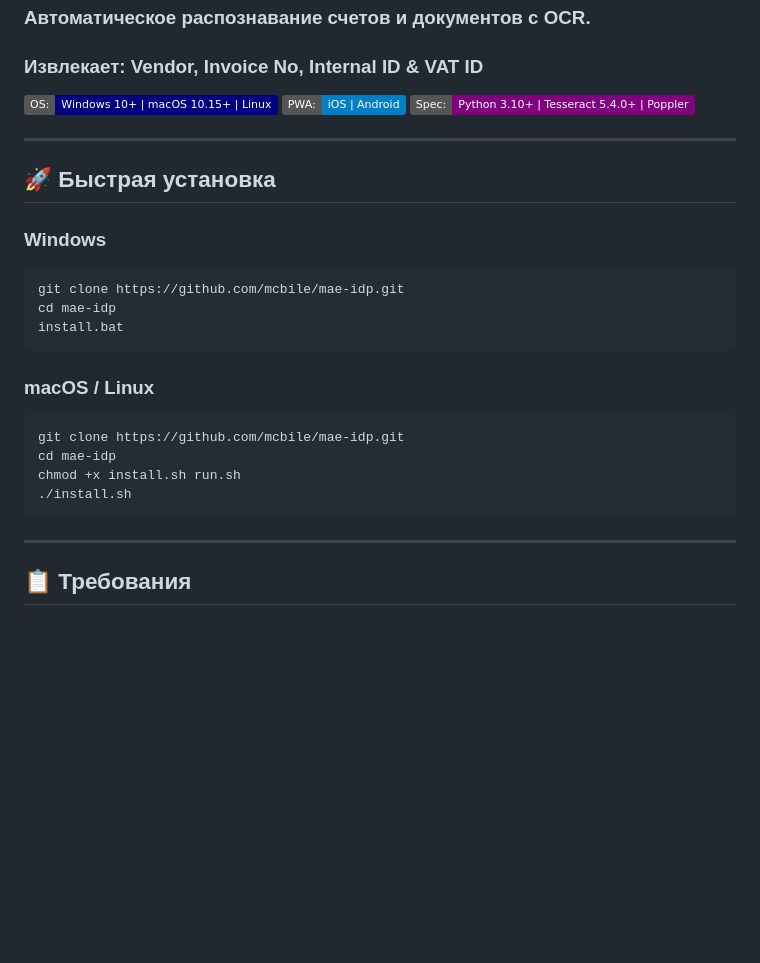
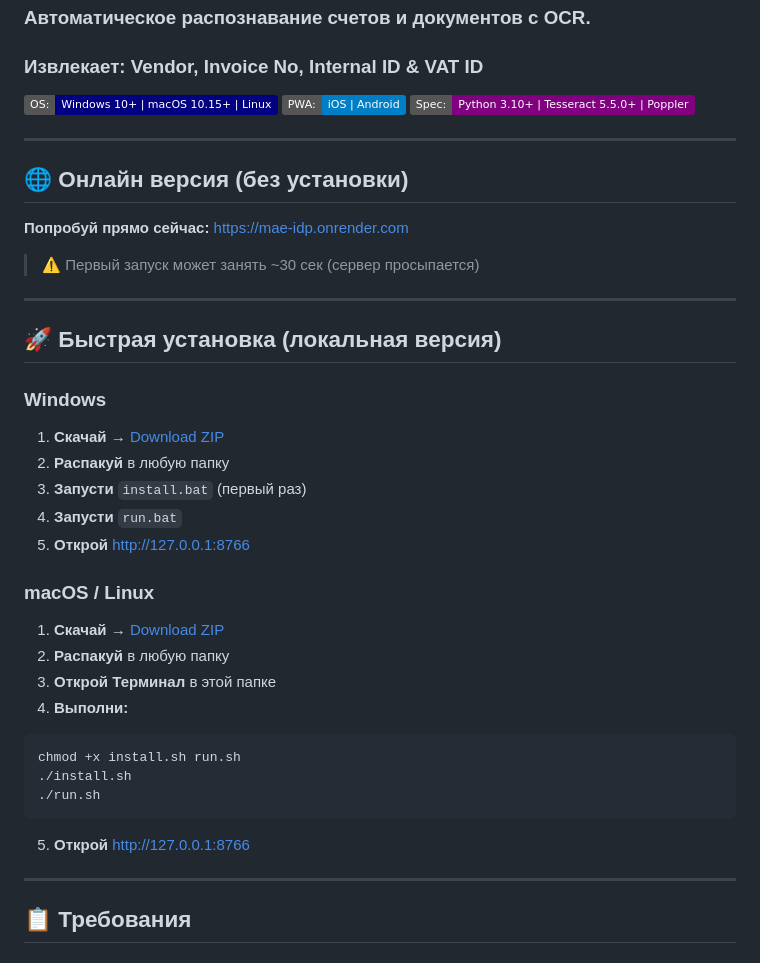
Before and after one commit to mcbile/mae-idp, a Markdown page: README.md, the part around one of its changes. Rendered like a GitHub page; badges without logos; blank space fills up the shorter version.

````diff
--- a/README.md
+++ b/README.md
@@ -5,28 +5,40 @@
 
 ![Platform](https://img.shields.io/badge/OS:-%20%20Windows%2010+%20%20|%20%20macOS%2010.15+%20%20|%20%20Linux-navy)
 ![PWA](https://img.shields.io/badge/PWA:-iOS%20%20|%20%20Android-blue)
-![Version](https://img.shields.io/badge/Spec:-Python%203.10+%20%20|%20%20Tesseract%205.4.0+%20%20|%20%20Poppler-purple)
+![Version](https://img.shields.io/badge/Spec:-Python%203.10+%20%20|%20%20Tesseract%205.5.0+%20%20|%20%20Poppler-purple)
 
 ---
 
-## 🚀 Быстрая установка
+## 🌐 Онлайн версия (без установки)
+
+**Попробуй прямо сейчас:** [https://mae-idp.onrender.com](https://mae-idp.onrender.com)
+
+> ⚠️ Первый запуск может занять ~30 сек (сервер просыпается)
+
+---
+
+## 🚀 Быстрая установка (локальная версия)
 
 ### Windows
 
-```powershell
-git clone https://github.com/mcbile/mae-idp.git
-cd mae-idp
-install.bat
-```
+1. **Скачай** → [Download ZIP](https://github.com/mcbile/mae-idp/archive/refs/heads/main.zip)
+2. **Распакуй** в любую папку
+3. **Запусти** `install.bat` (первый раз)
+4. **Запусти** `run.bat`
+5. **Открой** http://127.0.0.1:8766
 
 ### macOS / Linux
 
+1. **Скачай** → [Download ZIP](https://github.com/mcbile/mae-idp/archive/refs/heads/main.zip)
+2. **Распакуй** в любую папку
+3. **Открой Терминал** в этой папке
+4. **Выполни:**
 ```bash
-git clone https://github.com/mcbile/mae-idp.git
-cd mae-idp
 chmod +x install.sh run.sh
 ./install.sh
+./run.sh
 ```
+5. **Открой** http://127.0.0.1:8766
 
 ---
 
````
Also changed, not shown: other parts of README.md (+1 -95 lines).
